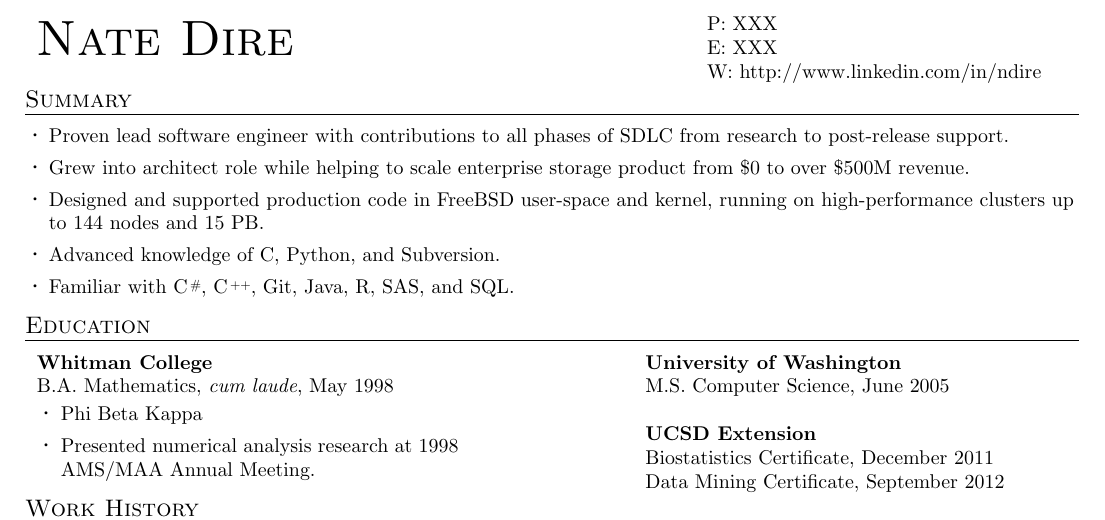
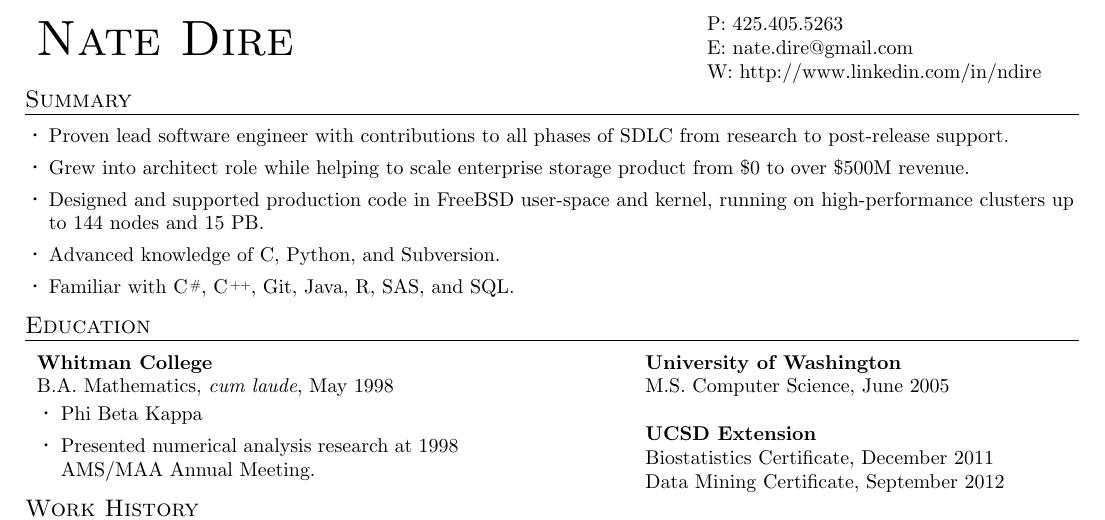
Before and after one commit to ndire/resume, a LaTeX CV (resume.tex): part of the page, cut so that both start at the same text. Compiled offline with pdfLaTeX.

Commit message:
Rev with contact info.

```diff
--- a/resume.tex
+++ b/resume.tex
@@ -42,8 +42,8 @@
   \end{minipage}
     &
   \begin{minipage}[c]{2.5in}
-    P: XXX \\
-    E: XXX \\
+    P: 425.405.5263 \\
+    E: nate.dire@gmail.com \\
     W: http://www.linkedin.com/in/ndire
   \end{minipage} \\
 \end{tabular*}
```
